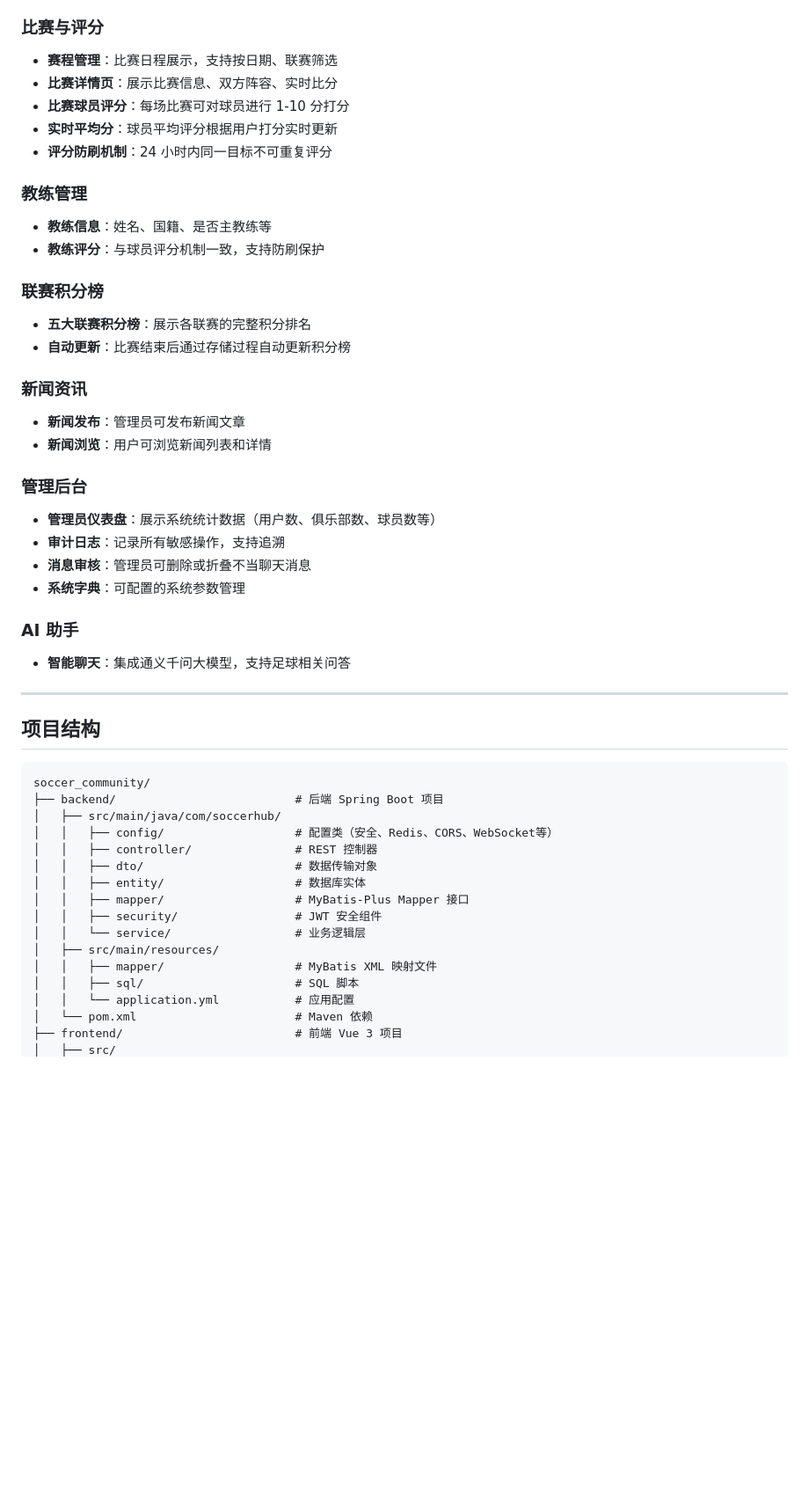
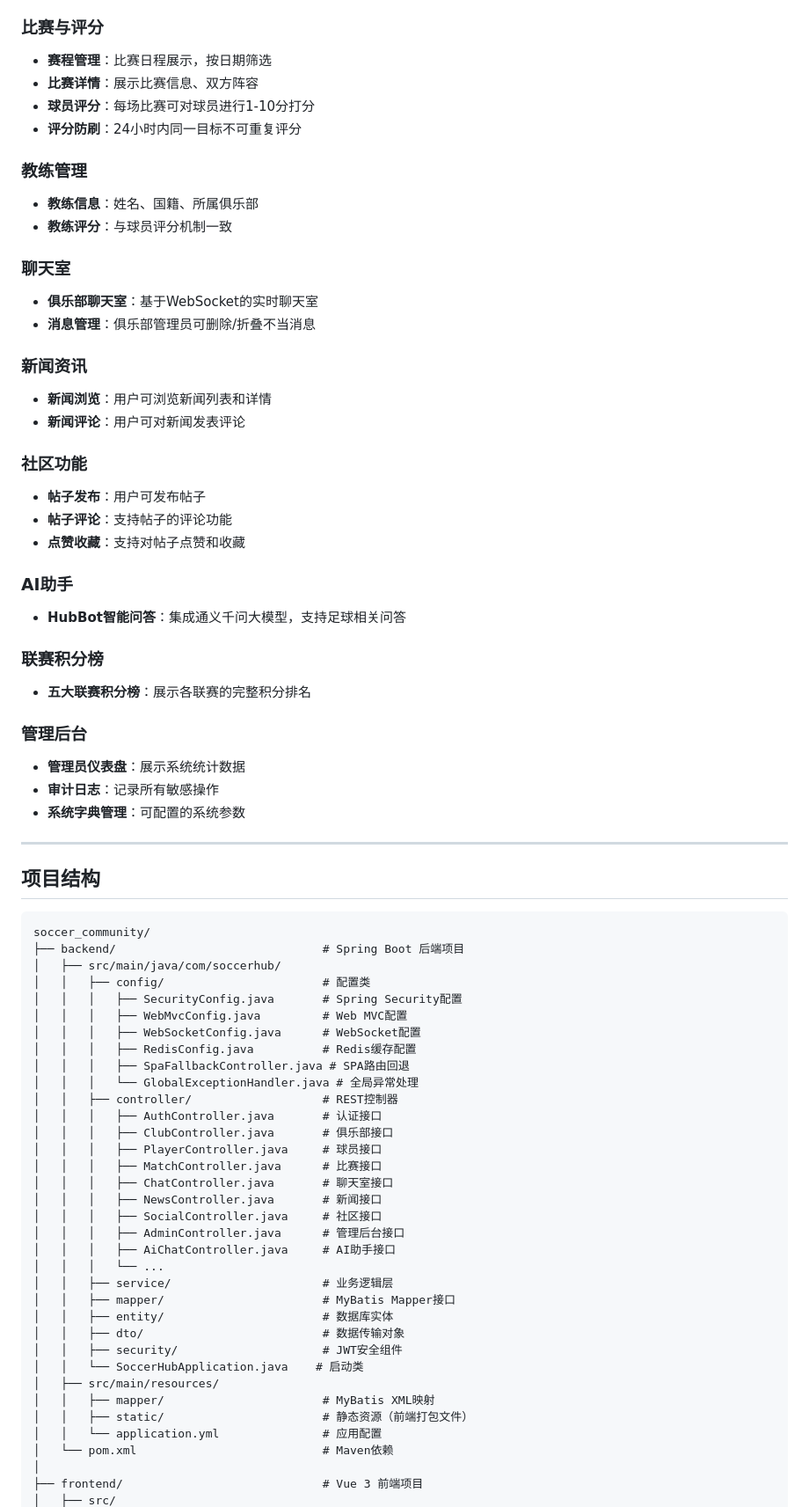
Before and after one commit to Charles797-code/SoccerHub, a Markdown page: README.md, the part around one of its changes. Shown at 88% size. Rendered like a GitHub page; blank space fills up the shorter version.

````diff
--- a/README.md
+++ b/README.md
@@ -62,31 +72,37 @@
 
 ### 比赛与评分
-- **赛程管理**：比赛日程展示，支持按日期、联赛筛选
-- **比赛详情页**：展示比赛信息、双方阵容、实时比分
-- **比赛球员评分**：每场比赛可对球员进行 1-10 分打分
-- **实时平均分**：球员平均评分根据用户打分实时更新
-- **评分防刷机制**：24 小时内同一目标不可重复评分
+- **赛程管理**：比赛日程展示，按日期筛选
+- **比赛详情**：展示比赛信息、双方阵容
+- **球员评分**：每场比赛可对球员进行1-10分打分
+- **评分防刷**：24小时内同一目标不可重复评分
 
 ### 教练管理
-- **教练信息**：姓名、国籍、是否主教练等
-- **教练评分**：与球员评分机制一致，支持防刷保护
+- **教练信息**：姓名、国籍、所属俱乐部
+- **教练评分**：与球员评分机制一致
+
+### 聊天室
+- **俱乐部聊天室**：基于WebSocket的实时聊天室
+- **消息管理**：俱乐部管理员可删除/折叠不当消息
+
+### 新闻资讯
+- **新闻浏览**：用户可浏览新闻列表和详情
+- **新闻评论**：用户可对新闻发表评论
+
+### 社区功能
+- **帖子发布**：用户可发布帖子
+- **帖子评论**：支持帖子的评论功能
+- **点赞收藏**：支持对帖子点赞和收藏
+
+### AI助手
+- **HubBot智能问答**：集成通义千问大模型，支持足球相关问答
 
 ### 联赛积分榜
 - **五大联赛积分榜**：展示各联赛的完整积分排名
-- **自动更新**：比赛结束后通过存储过程自动更新积分榜
-
-### 新闻资讯
-- **新闻发布**：管理员可发布新闻文章
-- **新闻浏览**：用户可浏览新闻列表和详情
 
 ### 管理后台
-- **管理员仪表盘**：展示系统统计数据（用户数、俱乐部数、球员数等）
-- **审计日志**：记录所有敏感操作，支持追溯
-- **消息审核**：管理员可删除或折叠不当聊天消息
-- **系统字典**：可配置的系统参数管理
-
-### AI 助手
-- **智能聊天**：集成通义千问大模型，支持足球相关问答
+- **管理员仪表盘**：展示系统统计数据
+- **审计日志**：记录所有敏感操作
+- **系统字典管理**：可配置的系统参数
 
 ---
 
@@ -94,19 +110,37 @@
 
 ```
 soccer_community/
-├── backend/                          # 后端 Spring Boot 项目
+├── backend/                              # Spring Boot 后端项目
 │   ├── src/main/java/com/soccerhub/
-│   │   ├── config/                   # 配置类（安全、Redis、CORS、WebSocket等）
-│   │   ├── controller/               # REST 控制器
-│   │   ├── dto/                      # 数据传输对象
-│   │   ├── entity/                   # 数据库实体
-│   │   ├── mapper/                   # MyBatis-Plus Mapper 接口
-│   │   ├── security/                 # JWT 安全组件
-│   │   └── service/                  # 业务逻辑层
+│   │   ├── config/                       # 配置类
+│   │   │   ├── SecurityConfig.java       # Spring Security配置
+│   │   │   ├── WebMvcConfig.java         # Web MVC配置
+│   │   │   ├── WebSocketConfig.java      # WebSocket配置
+│   │   │   ├── RedisConfig.java          # Redis缓存配置
+│   │   │   ├── SpaFallbackController.java # SPA路由回退
+│   │   │   └── GlobalExceptionHandler.java # 全局异常处理
+│   │   ├── controller/                   # REST控制器
+│   │   │   ├── AuthController.java       # 认证接口
+│   │   │   ├── ClubController.java       # 俱乐部接口
+│   │   │   ├── PlayerController.java     # 球员接口
+│   │   │   ├── MatchController.java      # 比赛接口
+│   │   │   ├── ChatController.java       # 聊天室接口
+│   │   │   ├── NewsController.java       # 新闻接口
+│   │   │   ├── SocialController.java     # 社区接口
+│   │   │   ├── AdminController.java      # 管理后台接口
+│   │   │   ├── AiChatController.java     # AI助手接口
+│   │   │   └── ...
+│   │   ├── service/                      # 业务逻辑层
+│   │   ├── mapper/                       # MyBatis Mapper接口
+│   │   ├── entity/                       # 数据库实体
+│   │   ├── dto/                          # 数据传输对象
+│   │   ├── security/                     # JWT安全组件
+│   │   └── SoccerHubApplication.java    # 启动类
 │   ├── src/main/resources/
-│   │   ├── mapper/                   # MyBatis XML 映射文件
-│   │   ├── sql/                      # SQL 脚本
-│   │   └── application.yml           # 应用配置
-│   └── pom.xml                       # Maven 依赖
-├── frontend/                         # 前端 Vue 3 项目
+│   │   ├── mapper/                       # MyBatis XML映射
+│   │   ├── static/                       # 静态资源（前端打包文件）
+│   │   └── application.yml               # 应用配置
+│   └── pom.xml                           # Maven依赖
+│
+├── frontend/                             # Vue 3 前端项目
 │   ├── src/
````
Also changed, not shown: other parts of README.md (+192 -276 lines).
